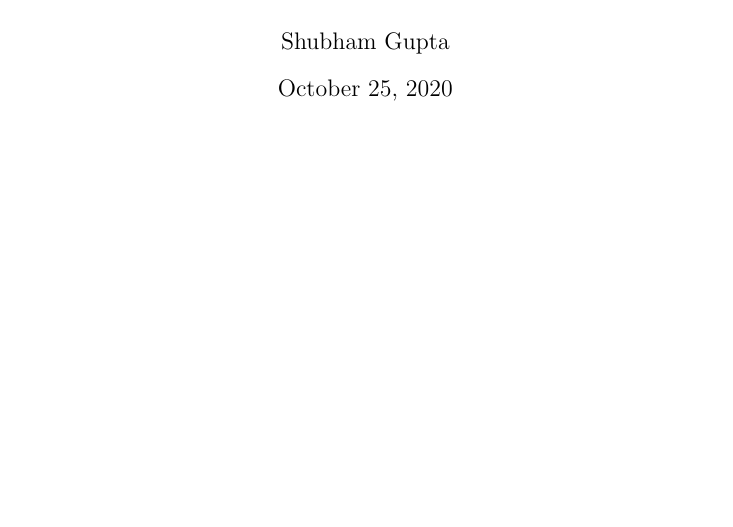
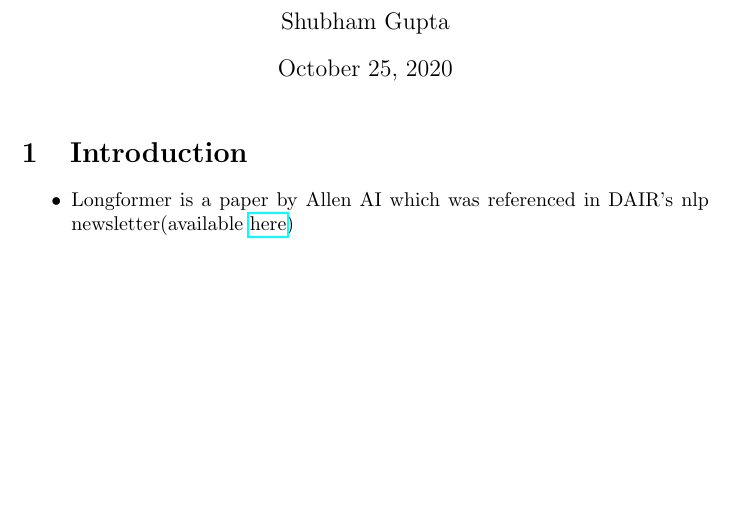
Before and after one commit to goodhamgupta/paper_reviews, a LaTeX document (longformer/notes.tex): part of the page, cut so that both start at the same text, the shorter picture padded with empty space. Compiled offline with pdfLaTeX.

```diff
--- a/longformer/notes.tex
+++ b/longformer/notes.tex
@@ -7,5 +7,9 @@
 
 \begin{document}
 \maketitle
+\section{Introduction}
+\begin{itemize}
+    \item Longformer is a paper by Allen AI which was referenced in DAIR's nlp newsletter(available \href{https://dair.ai/NLP_Newsletter_10_en/}{here})
+\end{itemize}
 
 \end{document}
```
Also changed, not shown: knowledge_in_parameters_lm/notes.tex (+1 -1 lines), bert_extractive_summarization/1903.10318.pdf (added), checklist/checklist.pdf (added), longformer/notes.pdf, tag_lm/images/main_components.png (deleted), tag_lm/images/overview.png (deleted).
